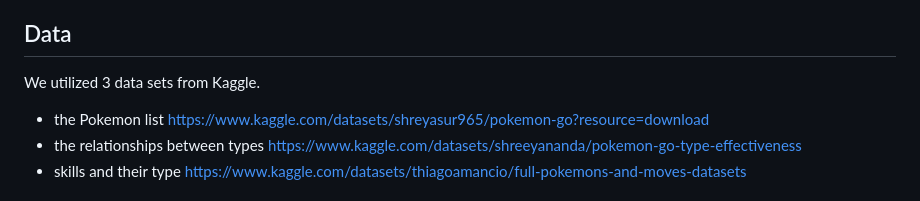
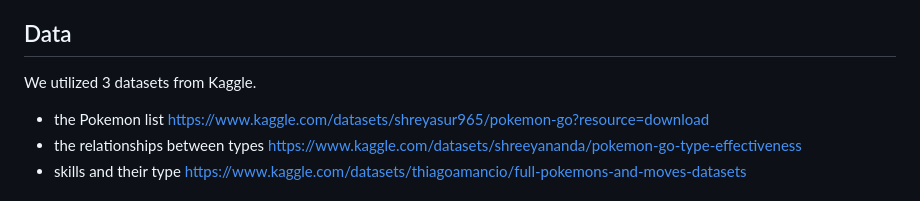
Before and after one commit to KuanTall/DB_project_team9, a Markdown page: README.md, the part around one of its changes. Rendered like a GitHub page.

```diff
--- a/README.md
+++ b/README.md
@@ -8,7 +8,7 @@ When choosing the best Pokémon for a battle, several factors come into play, wi
 Additionally, users can add their own Pokémon to the database and search through their personal Pokémon list for recommendations.
 
 ## Data
-We utilized 3 data sets from Kaggle.
+We utilized 3 datasets from Kaggle.
 - the Pokemon list https://www.kaggle.com/datasets/shreyasur965/pokemon-go?resource=download
 - the relationships between types https://www.kaggle.com/datasets/shreeyananda/pokemon-go-type-effectiveness
 - skills and their type https://www.kaggle.com/datasets/thiagoamancio/full-pokemons-and-moves-datasets
```
Also changed, not shown: other parts of README.md (+1 -1 lines).
